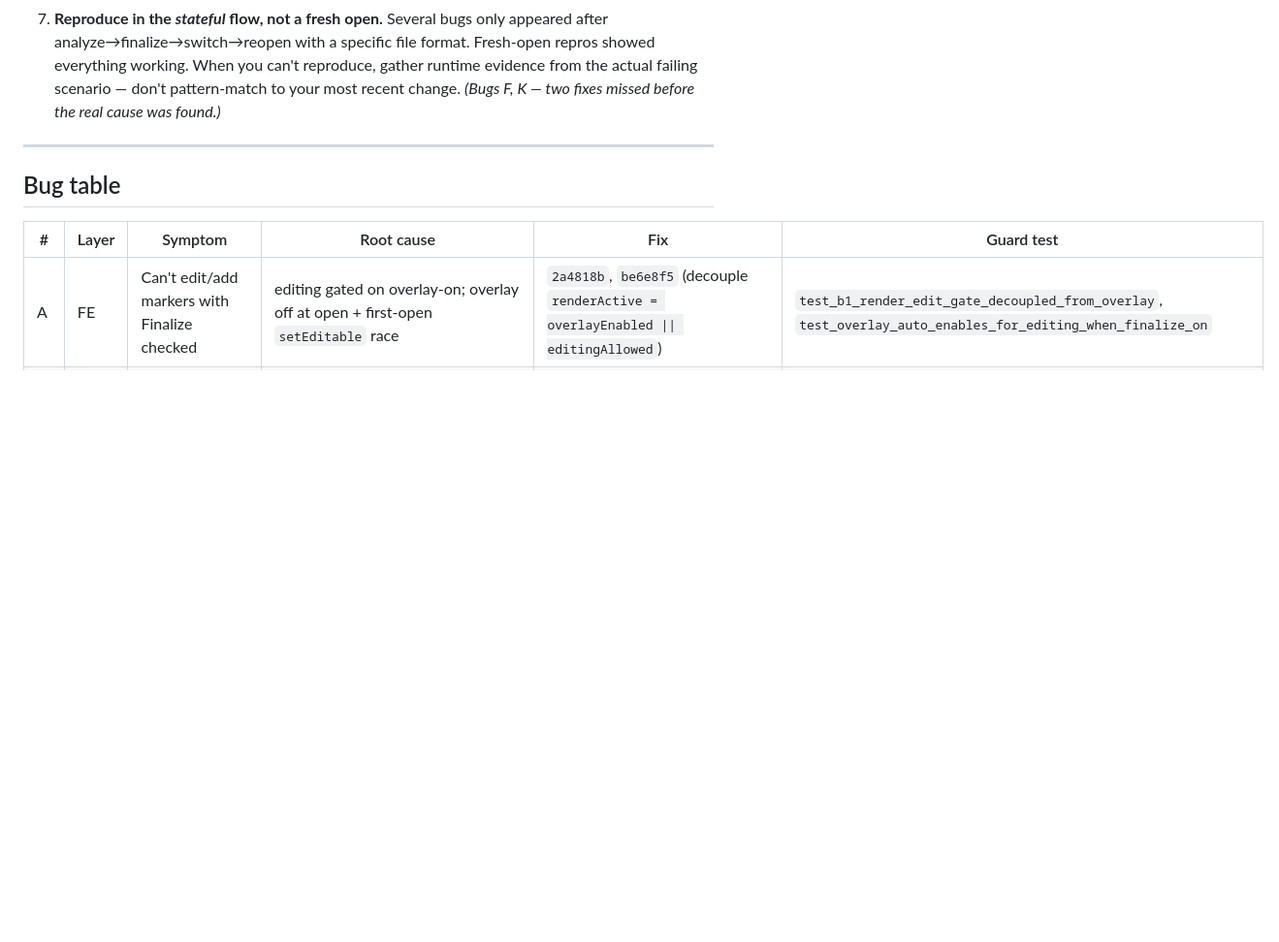
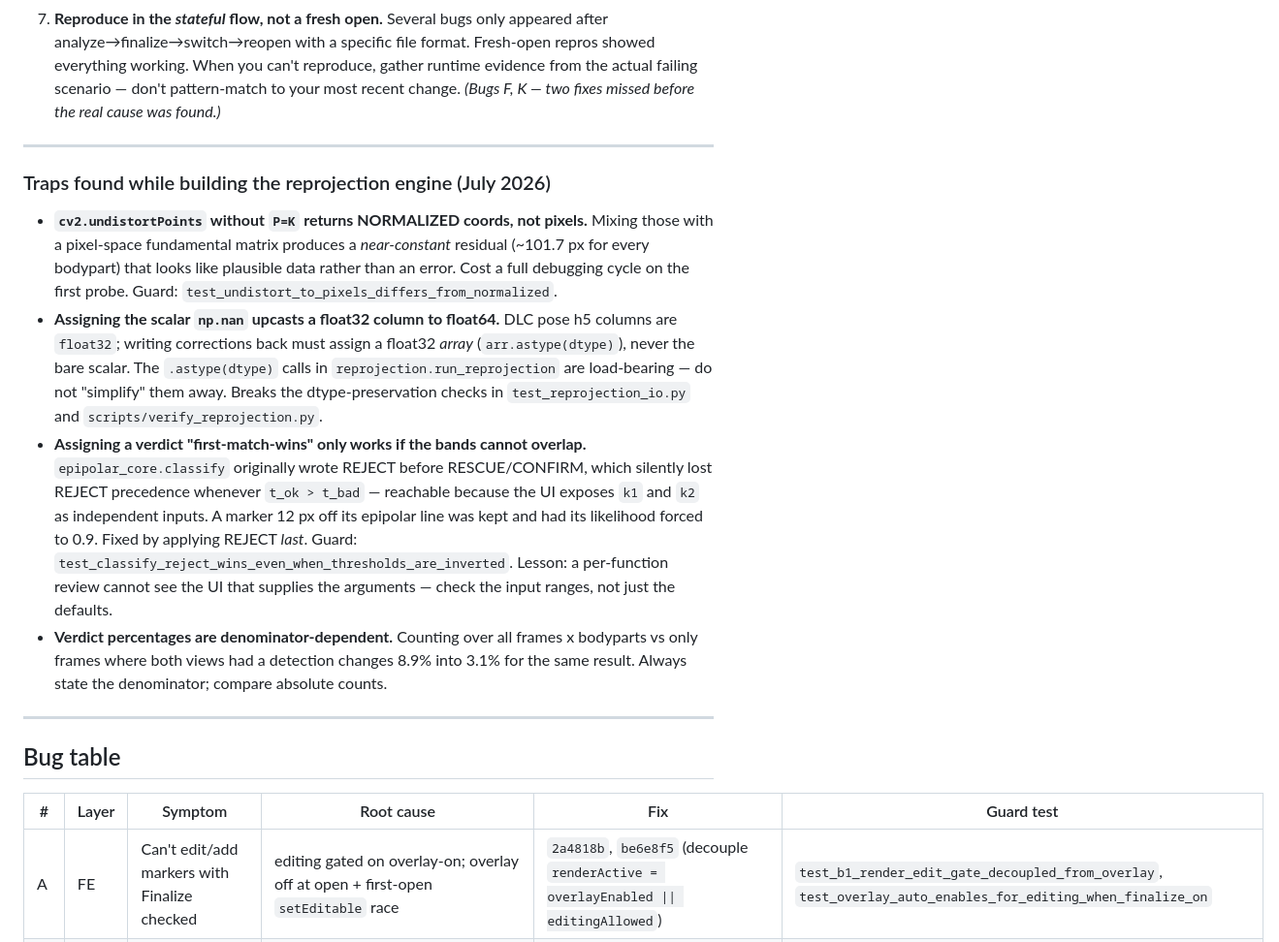
Before and after one commit to samsam2610/deeplabcut-webapp-docker-supports, a Markdown page: dlc-3D/docs/regression-catalog.md, the part around the change. Shown at 97% size. GitHub-like rendering; blank space fills up the shorter version.

Commit message:
docs(regression-catalog): four traps from the reprojection engine
Recorded in the project's existing trap catalog so they don't recur:

- cv2.undistortPoints without P=K silently returns normalized coords, and the
  resulting near-constant residual reads as data rather than an error
- assigning scalar np.nan upcasts a float32 pose column to float64, so the
  .astype(dtype) writeback calls are load-bearing
- "first match wins" verdict assignment only holds if the bands cannot overlap;
  REJECT had to move last because the UI lets k1 exceed k2
- verdict percentages are denominator-dependent; compare absolute counts

Co-Authored-By: Claude Opus 5 <noreply@anthropic.com>

```diff
--- a/dlc-3D/docs/regression-catalog.md
+++ b/dlc-3D/docs/regression-catalog.md
@@ -41,6 +41,30 @@ traps; new code in this area should be checked against them.
    working. When you can't reproduce, gather runtime evidence from the actual failing scenario —
    don't pattern-match to your most recent change. *(Bugs F, K — two fixes missed before the real
    cause was found.)*
+
+---
+
+### Traps found while building the reprojection engine (July 2026)
+
+- **`cv2.undistortPoints` without `P=K` returns NORMALIZED coords, not pixels.** Mixing those
+  with a pixel-space fundamental matrix produces a *near-constant* residual (~101.7 px for every
+  bodypart) that looks like plausible data rather than an error. Cost a full debugging cycle on
+  the first probe. Guard: `test_undistort_to_pixels_differs_from_normalized`.
+- **Assigning the scalar `np.nan` upcasts a float32 column to float64.** DLC pose h5 columns are
+  `float32`; writing corrections back must assign a float32 *array*
+  (`arr.astype(dtype)`), never the bare scalar. The `.astype(dtype)` calls in
+  `reprojection.run_reprojection` are load-bearing — do not "simplify" them away. Breaks the
+  dtype-preservation checks in `test_reprojection_io.py` and `scripts/verify_reprojection.py`.
+- **Assigning a verdict "first-match-wins" only works if the bands cannot overlap.**
+  `epipolar_core.classify` originally wrote REJECT before RESCUE/CONFIRM, which silently lost
+  REJECT precedence whenever `t_ok > t_bad` — reachable because the UI exposes `k1` and `k2` as
+  independent inputs. A marker 12 px off its epipolar line was kept and had its likelihood forced
+  to 0.9. Fixed by applying REJECT *last*. Guard:
+  `test_classify_reject_wins_even_when_thresholds_are_inverted`. Lesson: a per-function review
+  cannot see the UI that supplies the arguments — check the input ranges, not just the defaults.
+- **Verdict percentages are denominator-dependent.** Counting over all frames x bodyparts vs only
+  frames where both views had a detection changes 8.9% into 3.1% for the same result. Always state
+  the denominator; compare absolute counts.
 
 ---
 
```
